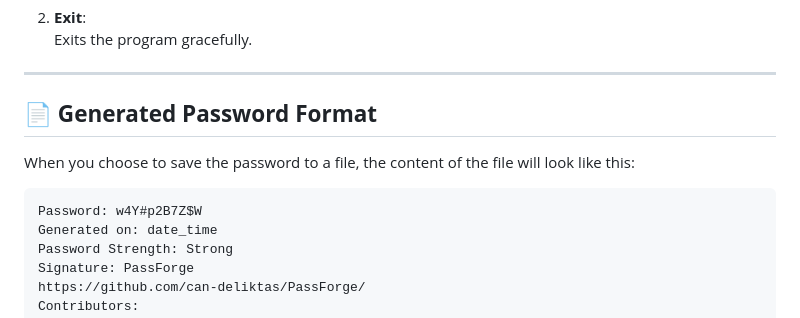
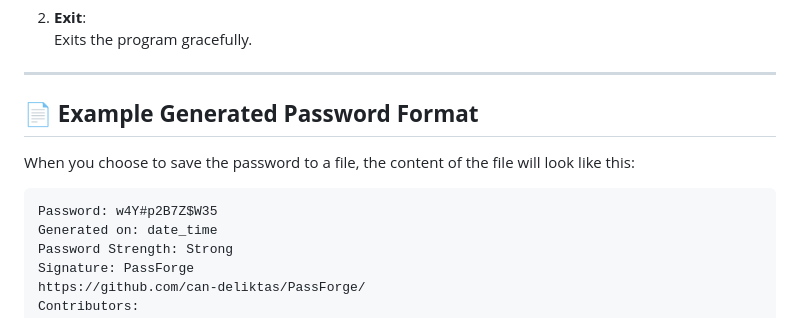
Before and after one commit to can-deliktas/PassForge, a Markdown page: README.md, the part around the change. Drawn GitHub-style.

````diff
--- a/README.md
+++ b/README.md
@@ -93,12 +93,12 @@ When you launch the program, you will be presented with the following options:
 
 ---
 
-## 📄 **Generated Password Format**
+## 📄 **Example Generated Password Format**
 
 When you choose to save the password to a file, the content of the file will look like this:
 
 ```
-Password: w4Y#p2B7Z$W
+Password: w4Y#p2B7Z$W35
 Generated on: date_time
 Password Strength: Strong
 Signature: PassForge
````
